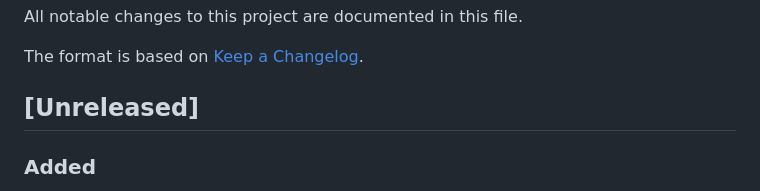
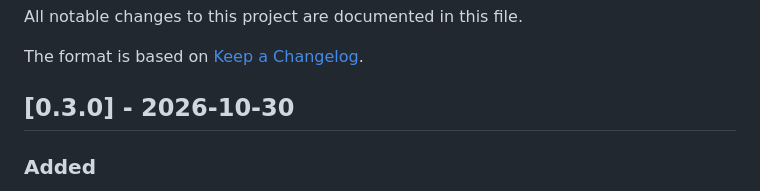
Before and after one commit to Institut-du-Numerique-Responsable/perf-sentinel-claude, a Markdown page: CHANGELOG.md, the part around the change. Drawn GitHub-style.

Commit message:
chore(release): 0.3.0

```diff
--- a/CHANGELOG.md
+++ b/CHANGELOG.md
@@ -4,7 +4,7 @@ All notable changes to this project are documented in this file.
 
 The format is based on [Keep a Changelog](https://keepachangelog.com/en/1.1.0/).
 
-## [Unreleased]
+## [0.3.0] - 2026-10-30
 
 ### Added
 
```
